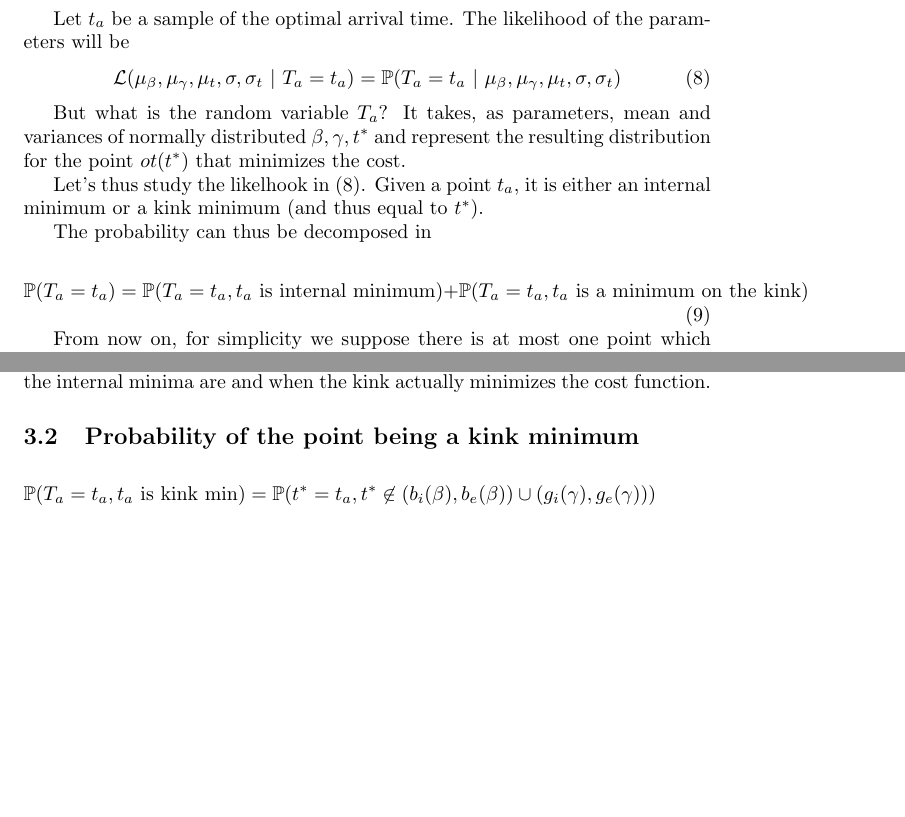
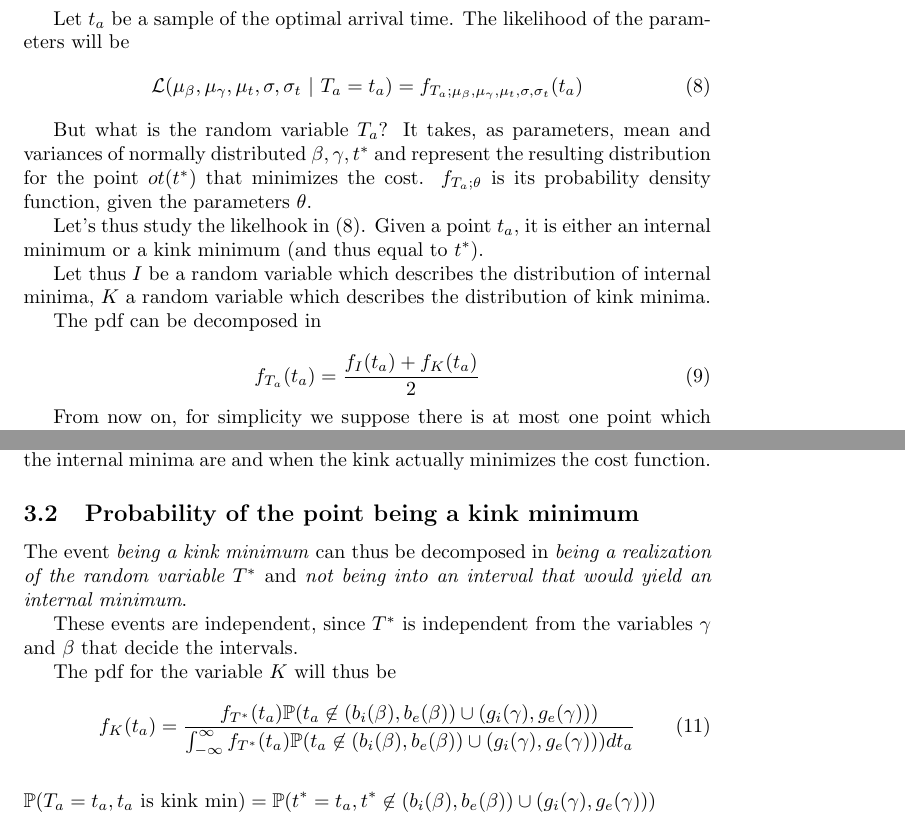
Before and after one commit to YangTransport/inverting_departure_time, a LaTeX document (latex/notes.tex): two parts of pages 6 and 7 of 8 before the commit and two parts of pages 6 and 7 of 9 after it, joined at a grey line, cut so that both start at the same text, the shorter picture padded with empty space. Compiled offline with pdfLaTeX.

Commit message:
Started to convert to correct notation (pdf)

```diff
--- a/latex/notes.tex
+++ b/latex/notes.tex
@@ -313,21 +313,24 @@ Let \(t_a\) be a sample of the optimal arrival time. The likelihood of the param
 \begin{equation}
   \label{eq:likelihood_def}
   \mathcal{L}(\mu_\beta, \mu_\gamma, \mu_t, \sigma, \sigma_t\ \vert\ T_a = t_a) =
-  \mathbb{P}(T_a = t_a \ \vert\ \mu_\beta, \mu_\gamma, \mu_t, \sigma, \sigma_t)
+  f_{T_a; \mu_\beta, \mu_\gamma, \mu_t, \sigma, \sigma_t}(t_a)
 \end{equation}
 
 But what is the random variable \(T_a\)?
 It takes, as parameters, mean and variances of normally distributed \(\beta, \gamma, t^*\) and represent the resulting distribution for the point \(ot(t^*)\) that minimizes the cost.
+\(f_{T_a; \theta\) is its probability density function, given the parameters \(\theta\).
 
 Let's thus study the likelhook in \eqref{eq:likelihood_def}.
 Given a point \(t_a\), it is either an internal minimum or a kink minimum (and thus equal to \(t^*\)).
 
-The probability can thus be decomposed in
+Let thus \(I\) be a random variable which describes the distribution of internal minima,
+\(K\) a random variable which describes the distribution of kink minima.
+
+The pdf can be decomposed in
 
 \begin{equation}
   \label{eq:likelihood_split}
-  \mathbb{P}(T_a = t_a) = \mathbb{P}(T_a = t_a, t_a \text{ is internal minimum}) +
-  \mathbb{P}(T_a = t_a, t_a \text{ is a minimum on the kink})
+  f_{T_a}(t_a) = \frac{f_I(t_a) + f_K(t_a)}{2}
 \end{equation}
 
 From now on, for simplicity we suppose there is at most one point which realizes
@@ -365,12 +368,22 @@ We can thus see a bit better what equation \eqref{eq:likelihood_split} means, si
 
 \subsection{Probability of the point being a kink minimum}
 
+The event \textit{being a kink minimum} can thus be decomposed in \textit{being a realization of the random variable \(T^*\)} and \textit{not being into an interval that would yield an internal minimum}.
+
+These events are independent, since \(T^*\) is independent from the variables \(\gamma\) and \(\beta\) that decide the intervals.
+
+The pdf for the variable \(K\) will thus be
+
+\begin{equation}
+  \label{eq:prob_kink}
+    f_K(t_a) & = \frac{f_{T^*}(t_a)\mathbb{P}( t_a \not\in (b_i(\beta), b_e(\beta)) \cup (g_i(\gamma), g_e(\gamma)))}{\int_{-\infty}^\infty f_{T^*}(t_a)\mathbb{P}( t_a \not\in (b_i(\beta), b_e(\beta)) \cup (g_i(\gamma), g_e(\gamma)))dt_a}
+\end{equation}
+
 \begin{align}
-  \label{eq:prob_kink}
   \begin{split}
     \mathbb{P}(T_a = t_a, t_a \text{ is kink min}) & = \mathbb{P}(t^* = t_a, t^* \not\in (b_i(\beta), b_e(\beta)) \cup (g_i(\gamma), g_e(\gamma))) \\
-    & = \mathbb{P}(t^* = t_a)\mathbb{P}( t_a \not\in (b_i(\beta), b_e(\beta)) \cup (g_i(\gamma), g_e(\gamma))) \\
-    & = \mathbb{P}(t^* = t_a)\int_{b\in \mathbb{R} \vert t_a \not\in (b_i(b), b_e(b))}\int_{g \in \mathbb{R} \vert t_a \not\in (g_i(g), g_e(g))}\mathbb{P}(\beta = b)\mathbb{P}(\gamma = g)\, dg\, db
+                                                   & = \mathbb{P}(t^* = t_a)\mathbb{P}( t_a \not\in (b_i(\beta), b_e(\beta)) \cup (g_i(\gamma), g_e(\gamma))) \\
+                                                   & = \mathbb{P}(t^* = t_a)\int_{b\in \mathbb{R} \vert t_a \not\in (b_i(b), b_e(b))}\int_{g \in \mathbb{R} \vert t_a \not\in (g_i(g), g_e(g))}\mathbb{P}(\beta = b)\mathbb{P}(\gamma = g)\, dg\, db
   \end{split}
 \end{align}
 
```
